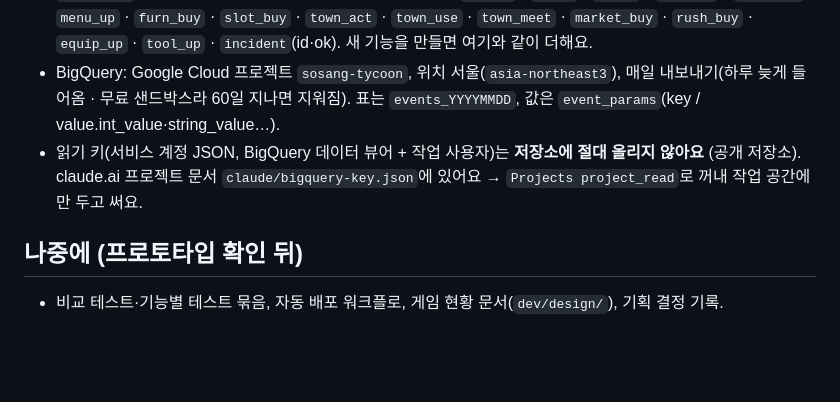
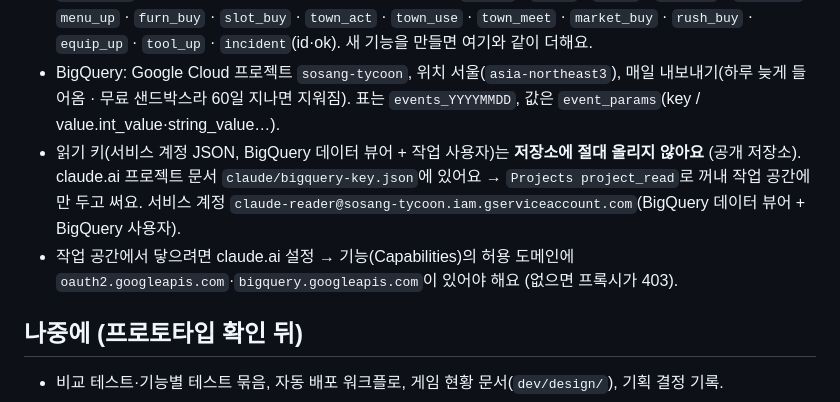
Before and after one commit to yonipang/sosang-tycoon, a Markdown page: CLAUDE.md, the part around the change. Rendered like a GitHub page; blank space fills up the shorter version.

Commit message:
CLAUDE.md: BigQuery 서비스 계정·허용 도메인 안내
Co-Authored-By: Claude Opus 5.5 <noreply@anthropic.com>
Claude-Session: https://claude.ai/code/session_01XBgRqVW5MbABFz2kc38Bvs

```diff
--- a/CLAUDE.md
+++ b/CLAUDE.md
@@ -35,7 +35,8 @@
 - 게임 쪽: `ui/analytics.js` (측정 ID `G-L04Y1ZQLTN`, github.io 주소에서만 · 설정 「플레이 기록」으로 끔). 규칙 코드는 `emit('track', 이름, {...})`만 해요. 모든 기록에 `day`·`ch`·`cash`(천 원)가 붙어요.
 - 기록 이름: `phase` · `leave`(앱을 닫은 지점) · `day_open` · `day_close`(revenue·net·served·missed·rating·reviews) · `weekly` · `quest` · `scene` · `chapter` · `menu_dev` · `menu_up` · `furn_buy` · `slot_buy` · `town_act` · `town_use` · `town_meet` · `market_buy` · `rush_buy` · `equip_up` · `tool_up` · `incident`(id·ok). 새 기능을 만들면 여기와 같이 더해요.
 - BigQuery: Google Cloud 프로젝트 `sosang-tycoon`, 위치 서울(`asia-northeast3`), 매일 내보내기(하루 늦게 들어옴 · 무료 샌드박스라 60일 지나면 지워짐). 표는 `events_YYYYMMDD`, 값은 `event_params`(key / value.int_value·string_value…).
-- 읽기 키(서비스 계정 JSON, BigQuery 데이터 뷰어 + 작업 사용자)는 **저장소에 절대 올리지 않아요** (공개 저장소). claude.ai 프로젝트 문서 `claude/bigquery-key.json`에 있어요 → `Projects project_read`로 꺼내 작업 공간에만 두고 써요.
+- 읽기 키(서비스 계정 JSON, BigQuery 데이터 뷰어 + 작업 사용자)는 **저장소에 절대 올리지 않아요** (공개 저장소). claude.ai 프로젝트 문서 `claude/bigquery-key.json`에 있어요 → `Projects project_read`로 꺼내 작업 공간에만 두고 써요. 서비스 계정 `claude-reader@sosang-tycoon.iam.gserviceaccount.com`(BigQuery 데이터 뷰어 + BigQuery 사용자).
+- 작업 공간에서 닿으려면 claude.ai 설정 → 기능(Capabilities)의 허용 도메인에 `oauth2.googleapis.com`·`bigquery.googleapis.com`이 있어야 해요 (없으면 프록시가 403).
 
 ## 나중에 (프로토타입 확인 뒤)
 - 비교 테스트·기능별 테스트 묶음, 자동 배포 워크플로, 게임 현황 문서(`dev/design/`), 기획 결정 기록.
```
